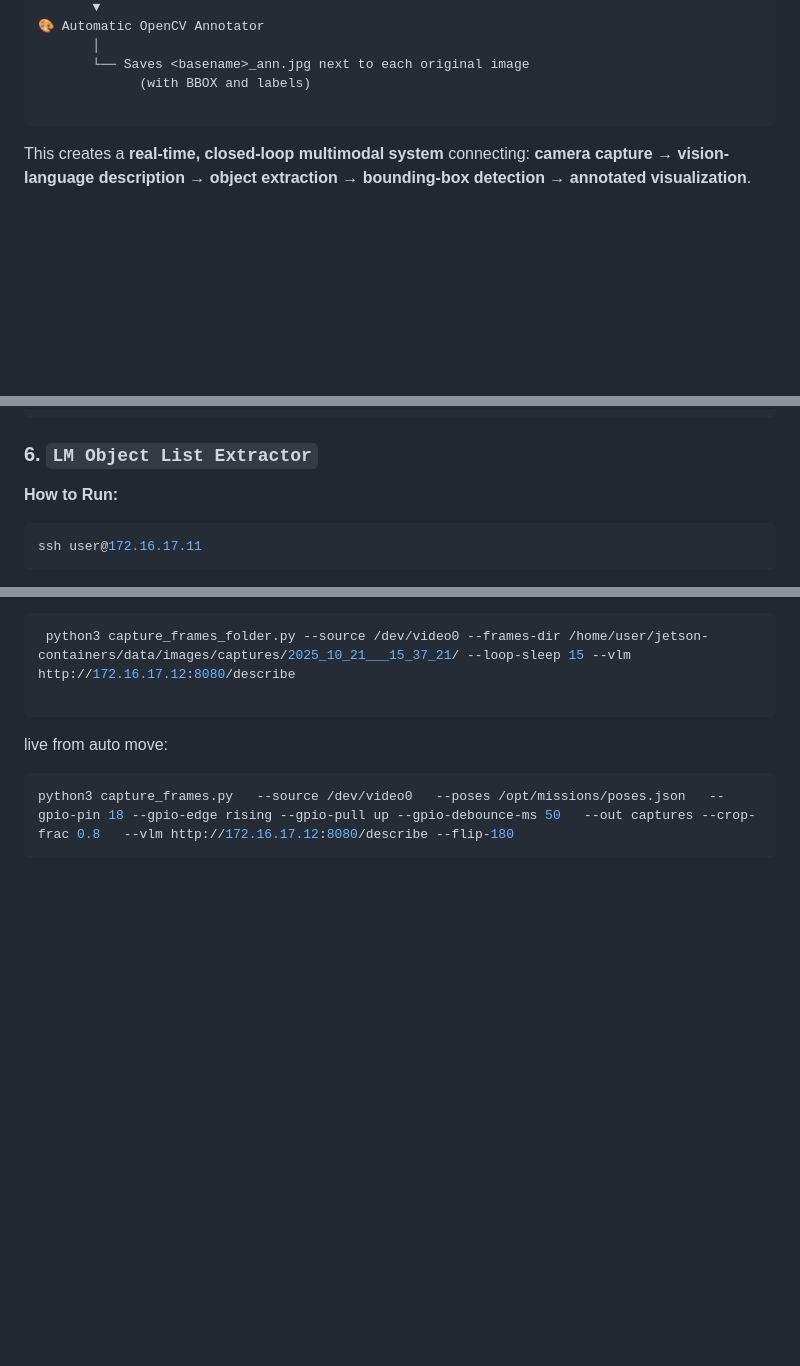
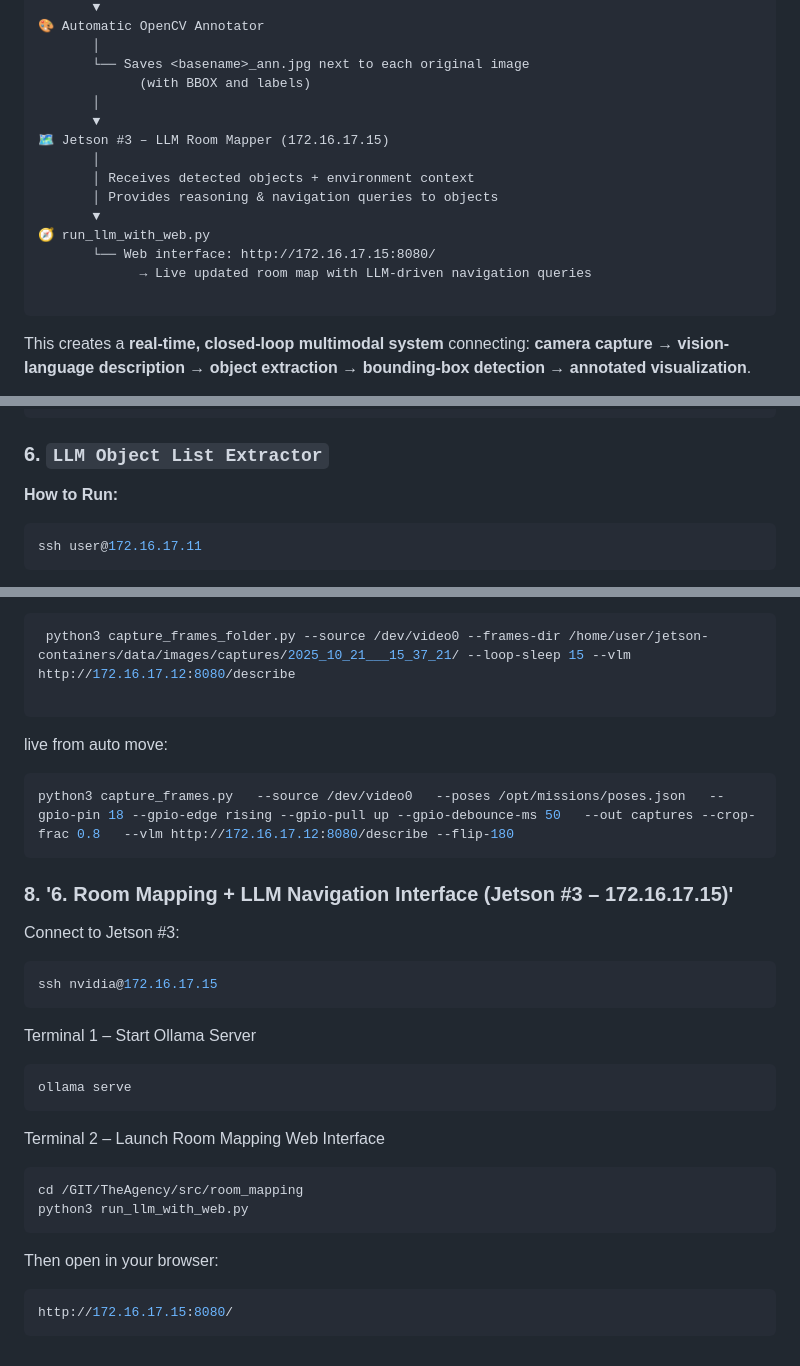
Before and after one commit to sparx-mth/NanoLLM_VILA_and_OWL, a Markdown page: README.md, 3 parts joined by grey strips. Rendered like a GitHub page; blank space fills up the shorter version.

Commit message:
update README to room mapping and LLM navigation

````diff
--- a/README.md
+++ b/README.md
@@ -35,6 +35,16 @@ Displays live image grid from /mnt/VLM/jetson-data/images/captures/
        │
        └── Saves <basename>_ann.jpg next to each original image
              (with BBOX and labels)
+       │
+       ▼
+🗺️ Jetson #3 – LLM Room Mapper (172.16.17.15)
+       │
+       │ Receives detected objects + environment context
+       │ Provides reasoning & navigation queries to objects
+       ▼
+🧭 run_llm_with_web.py
+       └── Web interface: http://172.16.17.15:8080/
+             → Live updated room map with LLM-driven navigation queries
 
 ```
 
@@ -118,7 +128,7 @@ python3 comm_manager_2.py \
   --forward-json-url http://172.16.17.4:9090/ingest
 ```
 
-### 6. `LM Object List Extractor`
+### 6. `LLM Object List Extractor`
 **How to Run:**
 ```bash
 ssh user@172.16.17.11
@@ -150,3 +160,24 @@ live from auto move:
 ```bash
 python3 capture_frames.py   --source /dev/video0   --poses /opt/missions/poses.json   --gpio-pin 18 --gpio-edge rising --gpio-pull up --gpio-debounce-ms 50   --out captures --crop-frac 0.8   --vlm http://172.16.17.12:8080/describe --flip-180
 ```
+
+### 8. '6. Room Mapping + LLM Navigation Interface (Jetson #3 – 172.16.17.15)'
+Connect to Jetson #3:
+```bash
+ssh nvidia@172.16.17.15
+```
+Terminal 1 – Start Ollama Server
+```bash
+ollama serve
+```
+
+Terminal 2 – Launch Room Mapping Web Interface
+```bash
+cd /GIT/TheAgency/src/room_mapping
+python3 run_llm_with_web.py
+```
+
+Then open in your browser:
+```bash
+http://172.16.17.15:8080/
+```
````
